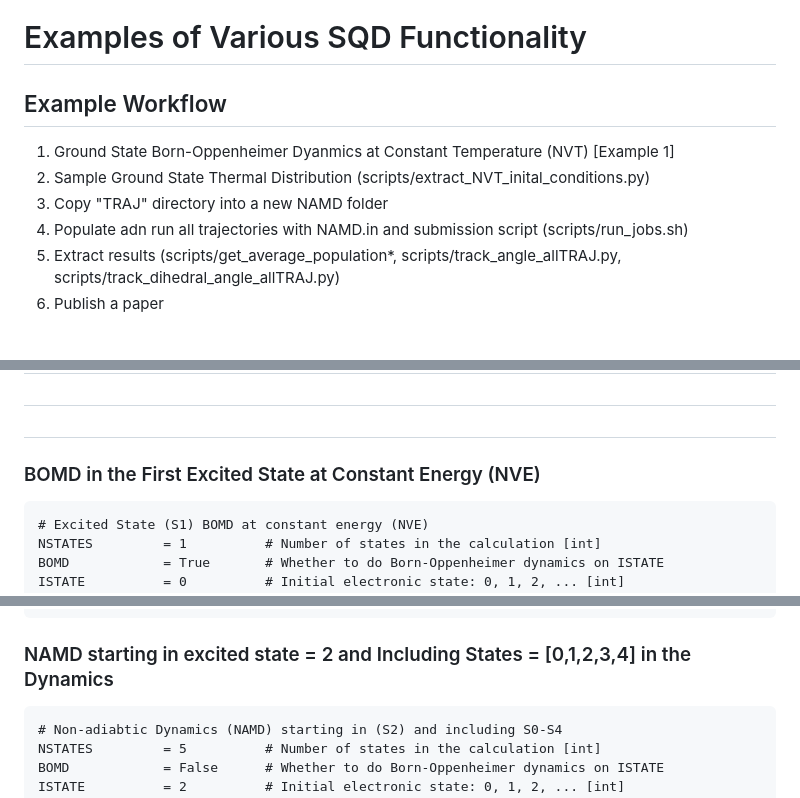
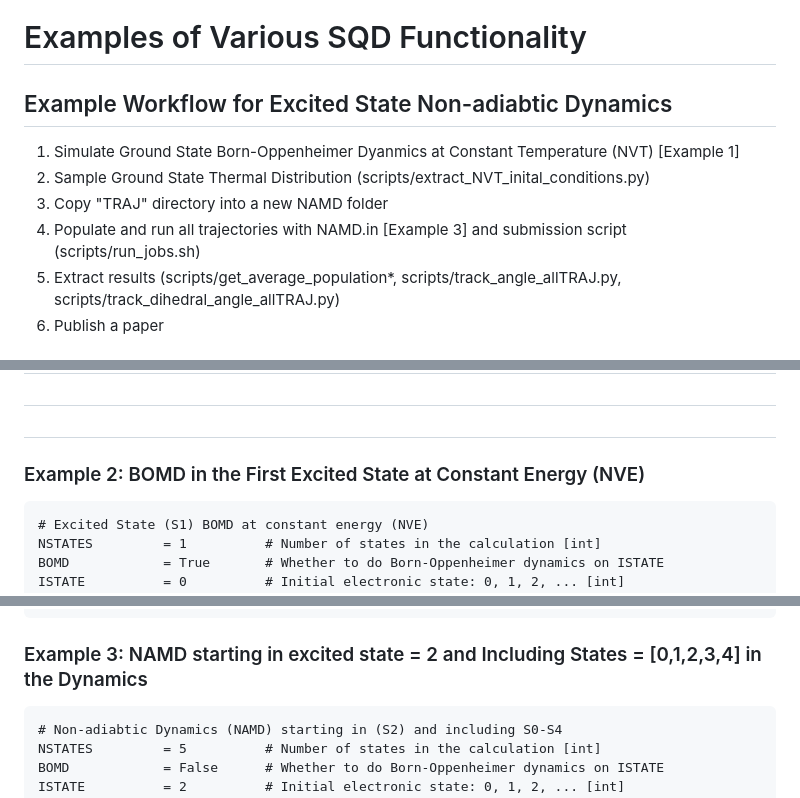
Before and after one commit to bradenmweight/SQD, a Markdown page: MD/Examples.md, 3 parts joined by grey strips. Rendered like a GitHub page.

Commit message:
Updated Examples with suggested workflow

````diff
--- a/MD/Examples.md
+++ b/MD/Examples.md
@@ -3,11 +3,11 @@
 [DOCS]:   <https://bradenmweight.github.io/SQD/read.html?filename=Documentation.md>
 [PARAMS]: <https://bradenmweight.github.io/SQD/read.html?filename=Parameters.md>
 
-## Example Workflow
-1. Ground State Born-Oppenheimer Dyanmics at Constant Temperature (NVT) [Example 1]
+## Example Workflow for Excited State Non-adiabtic Dynamics
+1. Simulate Ground State Born-Oppenheimer Dyanmics at Constant Temperature (NVT) [Example 1]
 2. Sample Ground State Thermal Distribution (scripts/extract_NVT_inital_conditions.py)
 3. Copy "TRAJ" directory into a new NAMD folder
-4. Populate adn run all trajectories with NAMD.in and submission script (scripts/run_jobs.sh)
+4. Populate and run all trajectories with NAMD.in [Example 3] and submission script (scripts/run_jobs.sh)
 5. Extract results (scripts/get_average_population*, scripts/track_angle_allTRAJ.py, scripts/track_dihedral_angle_allTRAJ.py)
 6. Publish a paper
 
@@ -40,7 +40,7 @@ TEMP            = 300        # Temperature of the thermal bath (K) [float]
 #
 
 
-### BOMD in the First Excited State at Constant Energy (NVE)
+### Example 2: BOMD in the First Excited State at Constant Energy (NVE)
 ```
 # Excited State (S1) BOMD at constant energy (NVE)
 NSTATES         = 1          # Number of states in the calculation [int]
@@ -60,7 +60,7 @@ VELOC           = READ       # Initial values for the nuclear velocities [str]
 NCPUS_G16       = 24         # Number of shared-memory cores for QM calculation [int]
 ```
 
-### NAMD starting in excited state = 2 and Including States = [0,1,2,3,4] in the Dynamics
+### Example 3: NAMD starting in excited state = 2 and Including States = [0,1,2,3,4] in the Dynamics
 ```
 # Non-adiabtic Dynamics (NAMD) starting in (S2) and including S0-S4
 NSTATES         = 5          # Number of states in the calculation [int]
````
Also changed, not shown: other parts of MD/Examples.md (+1 -1 lines).
